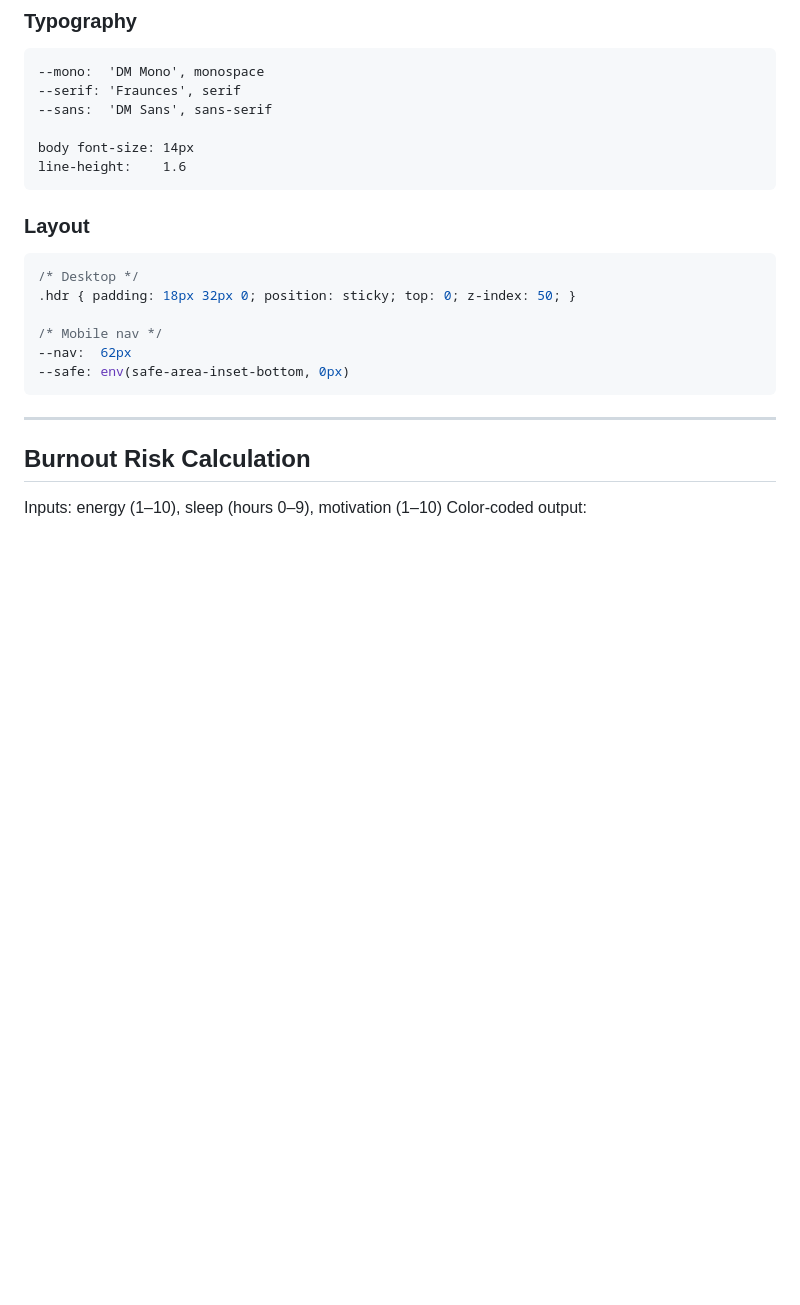
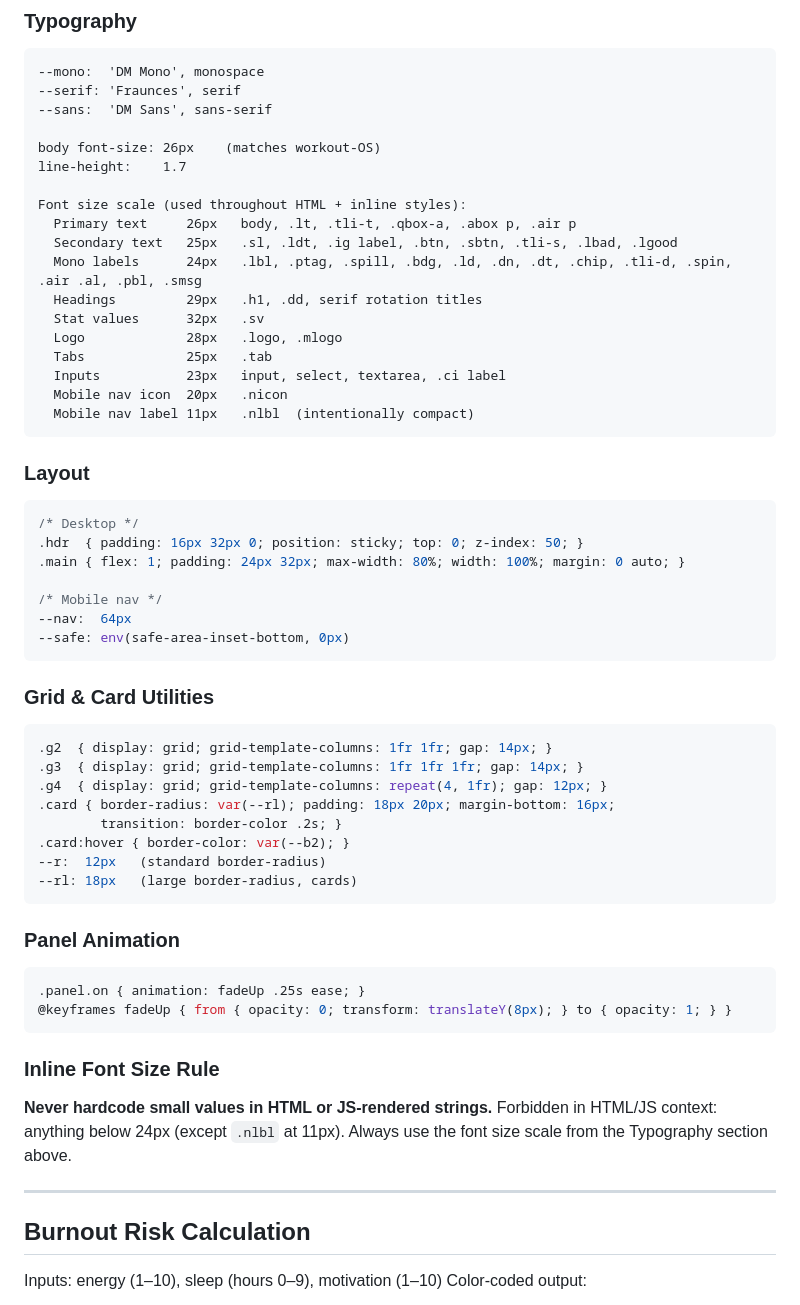
Before and after one commit to javiermontelongo-md/academic-OS, a Markdown page: CLAUDE.md, the part around the change. Drawn GitHub-style; blank space fills up the shorter version.

Commit message:
docs: update CLAUDE.md with current font scale, layout, and inline font rules

````diff
--- a/CLAUDE.md
+++ b/CLAUDE.md
@@ -149,19 +149,55 @@ ts:        unix timestamp ms
 --serif: 'Fraunces', serif
 --sans:  'DM Sans', sans-serif
 
-body font-size: 14px
-line-height:    1.6
+body font-size: 26px    (matches workout-OS)
+line-height:    1.7
+
+Font size scale (used throughout HTML + inline styles):
+  Primary text     26px   body, .lt, .tli-t, .qbox-a, .abox p, .air p
+  Secondary text   25px   .sl, .ldt, .ig label, .btn, .sbtn, .tli-s, .lbad, .lgood
+  Mono labels      24px   .lbl, .ptag, .spill, .bdg, .ld, .dn, .dt, .chip, .tli-d, .spin, .air .al, .pbl, .smsg
+  Headings         29px   .h1, .dd, serif rotation titles
+  Stat values      32px   .sv
+  Logo             28px   .logo, .mlogo
+  Tabs             25px   .tab
+  Inputs           23px   input, select, textarea, .ci label
+  Mobile nav icon  20px   .nicon
+  Mobile nav label 11px   .nlbl  (intentionally compact)
 ```
 
 ### Layout
 ```css
 /* Desktop */
-.hdr { padding: 18px 32px 0; position: sticky; top: 0; z-index: 50; }
+.hdr  { padding: 16px 32px 0; position: sticky; top: 0; z-index: 50; }
+.main { flex: 1; padding: 24px 32px; max-width: 80%; width: 100%; margin: 0 auto; }
 
 /* Mobile nav */
---nav:  62px
+--nav:  64px
 --safe: env(safe-area-inset-bottom, 0px)
 ```
+
+### Grid & Card Utilities
+```css
+.g2  { display: grid; grid-template-columns: 1fr 1fr; gap: 14px; }
+.g3  { display: grid; grid-template-columns: 1fr 1fr 1fr; gap: 14px; }
+.g4  { display: grid; grid-template-columns: repeat(4, 1fr); gap: 12px; }
+.card { border-radius: var(--rl); padding: 18px 20px; margin-bottom: 16px;
+        transition: border-color .2s; }
+.card:hover { border-color: var(--b2); }
+--r:  12px   (standard border-radius)
+--rl: 18px   (large border-radius, cards)
+```
+
+### Panel Animation
+```css
+.panel.on { animation: fadeUp .25s ease; }
+@keyframes fadeUp { from { opacity: 0; transform: translateY(8px); } to { opacity: 1; } }
+```
+
+### Inline Font Size Rule
+**Never hardcode small values in HTML or JS-rendered strings.**
+Forbidden in HTML/JS context: anything below 24px (except `.nlbl` at 11px).
+Always use the font size scale from the Typography section above.
 
 ---
 
````
